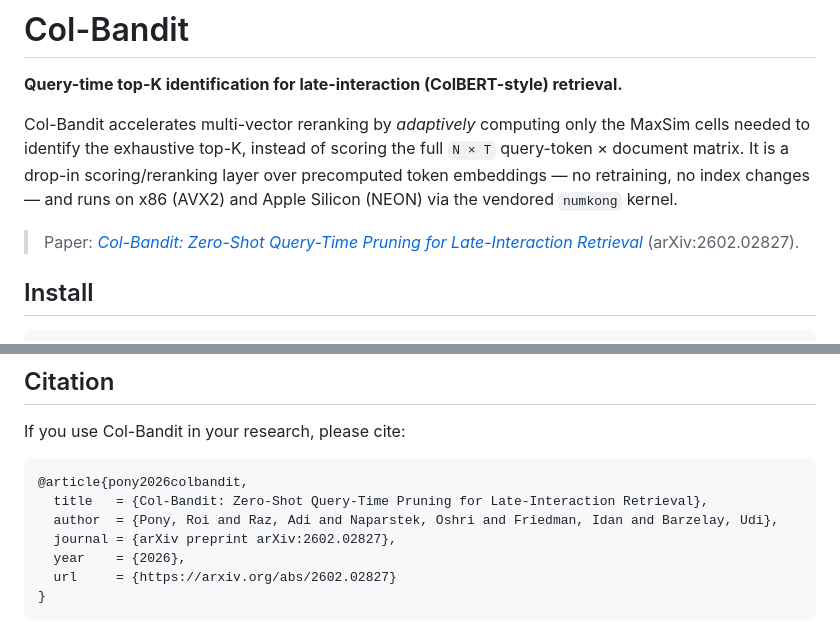
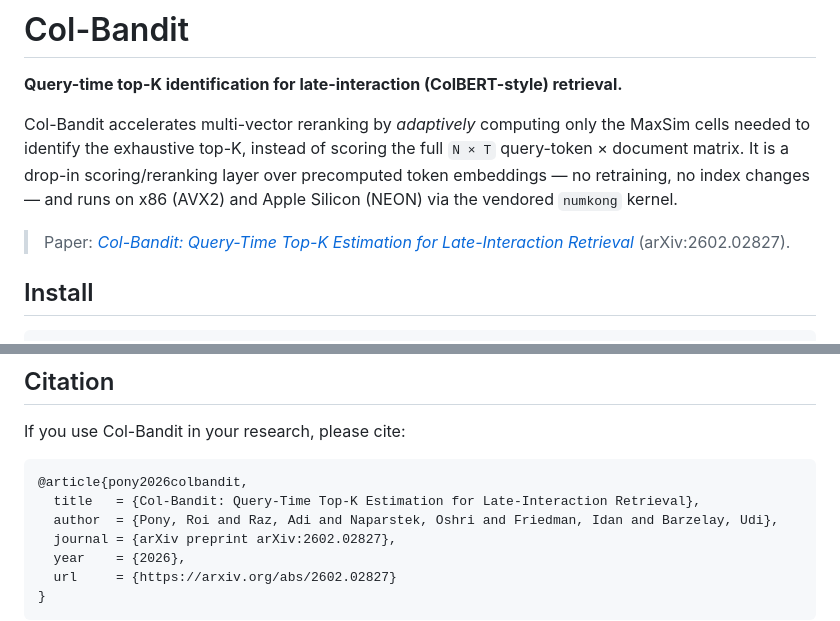
Before and after one commit to roipony/ColBandit, a Markdown page: README.md, 2 parts joined by grey strips. Drawn GitHub-style.

Commit message:
readme: update paper title to current version
The paper title shipped in the previous commit was a stale draft title.
Use the current title in both the one-liner and the BibTeX entry.

Co-Authored-By: Claude Opus 4.7 (1M context) <noreply@anthropic.com>

````diff
--- a/README.md
+++ b/README.md
@@ -8,7 +8,7 @@ query-token × document matrix. It is a drop-in scoring/reranking layer over pre
 token embeddings — no retraining, no index changes — and runs on x86 (AVX2) and Apple
 Silicon (NEON) via the vendored `numkong` kernel.
 
-> Paper: [*Col-Bandit: Zero-Shot Query-Time Pruning for Late-Interaction Retrieval*](https://arxiv.org/abs/2602.02827) (arXiv:2602.02827).
+> Paper: [*Col-Bandit: Query-Time Top-K Estimation for Late-Interaction Retrieval*](https://arxiv.org/abs/2602.02827) (arXiv:2602.02827).
 
 ## Install
 
@@ -120,7 +120,7 @@ If you use Col-Bandit in your research, please cite:
 
 ```bibtex
 @article{pony2026colbandit,
-  title   = {Col-Bandit: Zero-Shot Query-Time Pruning for Late-Interaction Retrieval},
+  title   = {Col-Bandit: Query-Time Top-K Estimation for Late-Interaction Retrieval},
   author  = {Pony, Roi and Raz, Adi and Naparstek, Oshri and Friedman, Idan and Barzelay, Udi},
   journal = {arXiv preprint arXiv:2602.02827},
   year    = {2026},
````
